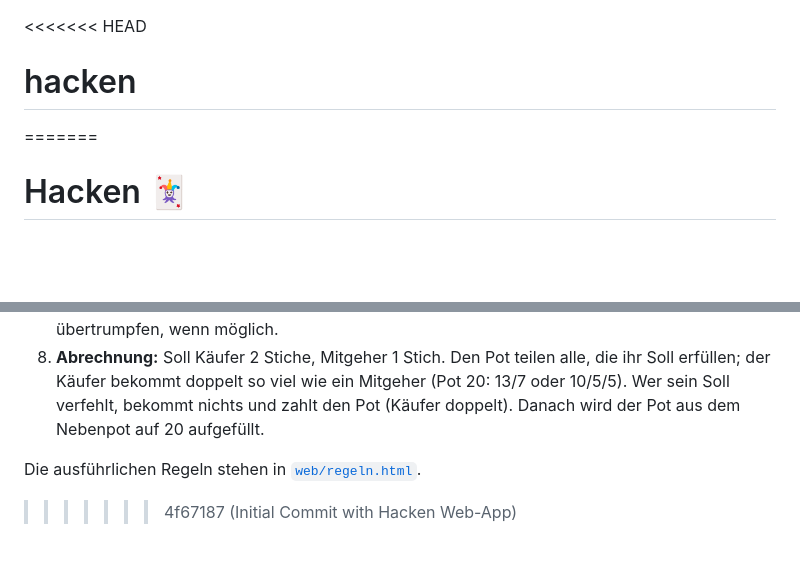
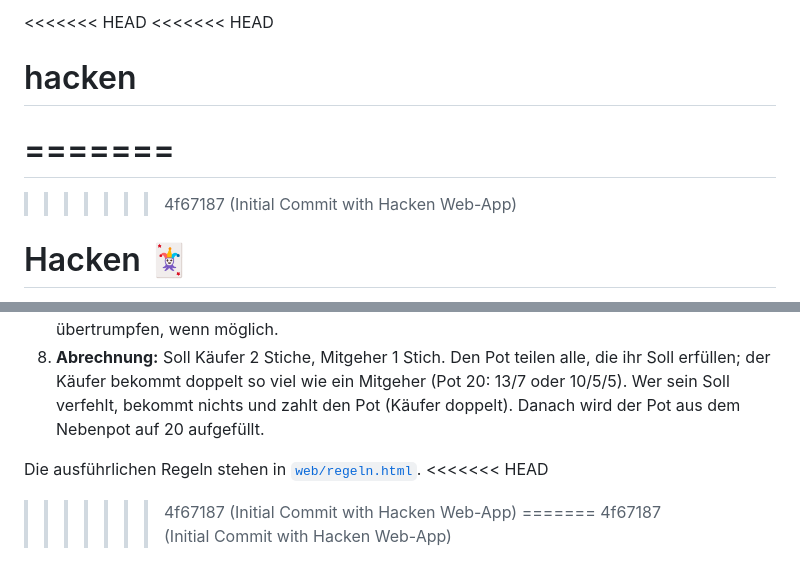
Before and after one commit to schnre/hacken, a Markdown page: README.md, 2 parts joined by grey strips. Drawn GitHub-style; blank space fills up the shorter version.

Commit message:
Initial Commit with Hacken Web-App

```diff
--- a/README.md
+++ b/README.md
@@ -1,6 +1,9 @@
+<<<<<<< HEAD
 <<<<<<< HEAD
 # hacken
 =======
+=======
+>>>>>>> 4f67187 (Initial Commit with Hacken Web-App)
 # Hacken 🃏
 
 **Hacken** (auch *Chratzen*) ist ein Schweizer Kartenspiel mit Jasskarten. Hier läuft es als Web-App im Browser und auf dem Handy, installierbar als App. Du spielst gegen 2 bis 5 Computer-Gegner oder **online mit Freunden über einen 4-stelligen Code**.
@@ -94,4 +97,7 @@ Nach Änderungen an Dateien in `web/` in `sw.js` die `VERSION` erhöhen, damit i
 8. **Abrechnung:** Soll Käufer 2 Stiche, Mitgeher 1 Stich. Den Pot teilen alle, die ihr Soll erfüllen; der Käufer bekommt doppelt so viel wie ein Mitgeher (Pot 20: 13/7 oder 10/5/5). Wer sein Soll verfehlt, bekommt nichts und zahlt den Pot (Käufer doppelt). Danach wird der Pot aus dem Nebenpot auf 20 aufgefüllt.
 
 Die ausführlichen Regeln stehen in [`web/regeln.html`](web/regeln.html).
+<<<<<<< HEAD
 >>>>>>> 4f67187 (Initial Commit with Hacken Web-App)
+=======
+>>>>>>> 4f67187 (Initial Commit with Hacken Web-App)
```
